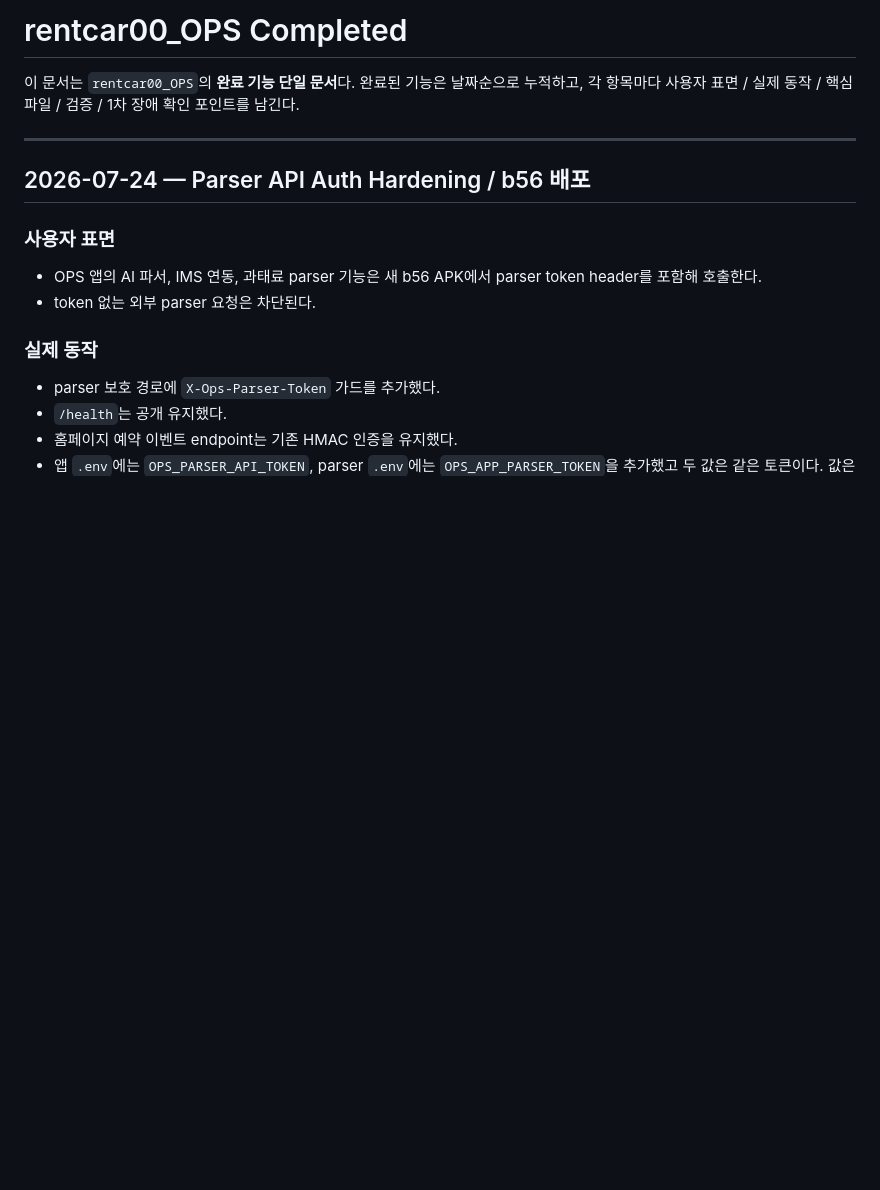
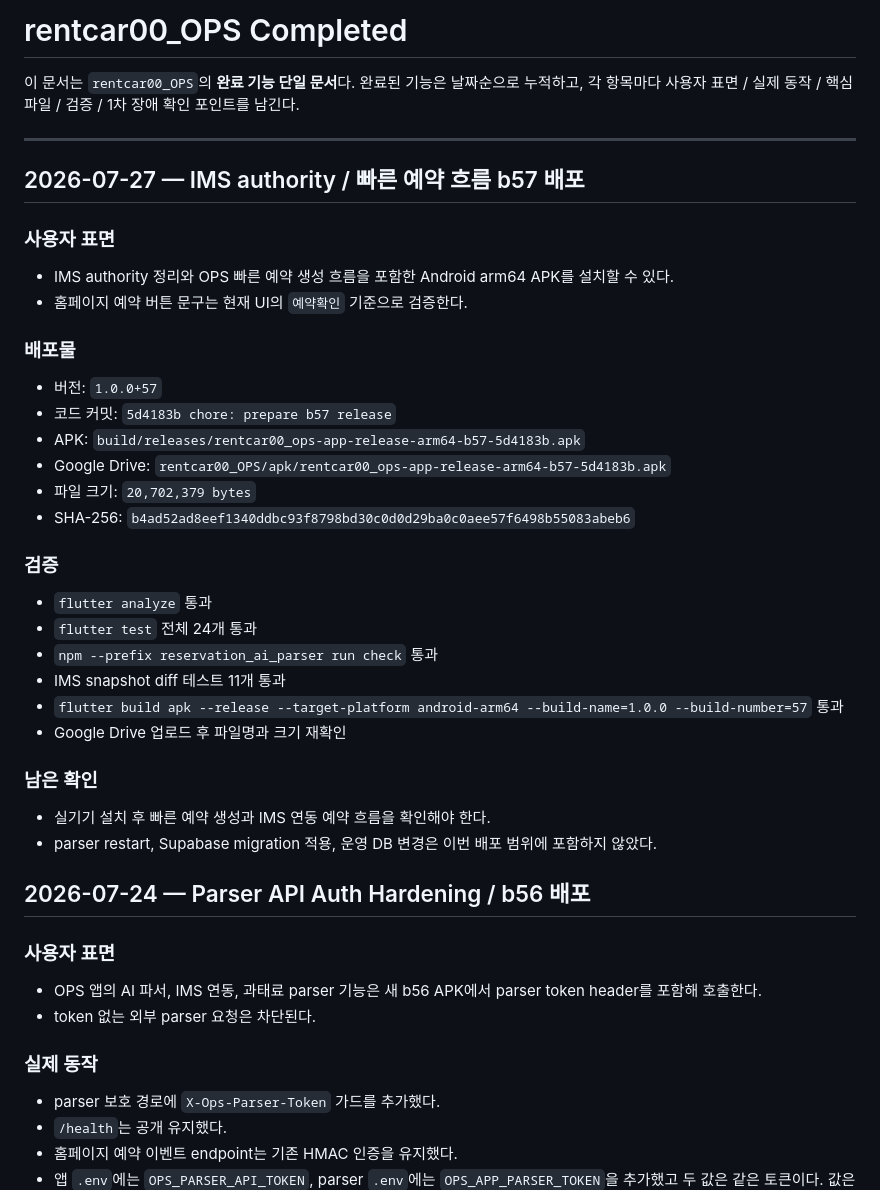
Before and after one commit to otang00/rentcar00_OPS, a Markdown page: docs/COMPLETED/rentcar00_OPS-completed.md, the part around the change. Drawn GitHub-style; blank space fills up the shorter version.

Commit message:
docs: record b57 APK release

```diff
--- a/docs/COMPLETED/rentcar00_OPS-completed.md
+++ b/docs/COMPLETED/rentcar00_OPS-completed.md
@@ -4,6 +4,32 @@
 완료된 기능은 날짜순으로 누적하고, 각 항목마다 사용자 표면 / 실제 동작 / 핵심 파일 / 검증 / 1차 장애 확인 포인트를 남긴다.
 
 ---
+
+## 2026-07-27 — IMS authority / 빠른 예약 흐름 b57 배포
+
+### 사용자 표면
+- IMS authority 정리와 OPS 빠른 예약 생성 흐름을 포함한 Android arm64 APK를 설치할 수 있다.
+- 홈페이지 예약 버튼 문구는 현재 UI의 `예약확인` 기준으로 검증한다.
+
+### 배포물
+- 버전: `1.0.0+57`
+- 코드 커밋: `5d4183b chore: prepare b57 release`
+- APK: `build/releases/rentcar00_ops-app-release-arm64-b57-5d4183b.apk`
+- Google Drive: `rentcar00_OPS/apk/rentcar00_ops-app-release-arm64-b57-5d4183b.apk`
+- 파일 크기: `20,702,379 bytes`
+- SHA-256: `b4ad52ad8eef1340ddbc93f8798bd30c0d0d29ba0c0aee57f6498b55083abeb6`
+
+### 검증
+- `flutter analyze` 통과
+- `flutter test` 전체 24개 통과
+- `npm --prefix reservation_ai_parser run check` 통과
+- IMS snapshot diff 테스트 11개 통과
+- `flutter build apk --release --target-platform android-arm64 --build-name=1.0.0 --build-number=57` 통과
+- Google Drive 업로드 후 파일명과 크기 재확인
+
+### 남은 확인
+- 실기기 설치 후 빠른 예약 생성과 IMS 연동 예약 흐름을 확인해야 한다.
+- parser restart, Supabase migration 적용, 운영 DB 변경은 이번 배포 범위에 포함하지 않았다.
 
 
 ## 2026-07-24 — Parser API Auth Hardening / b56 배포
```
